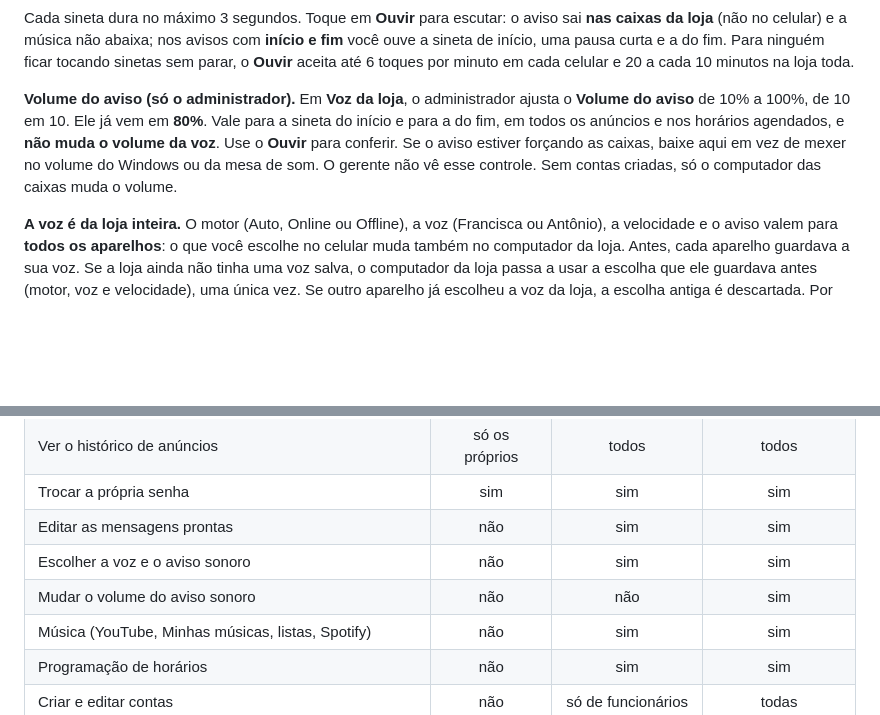
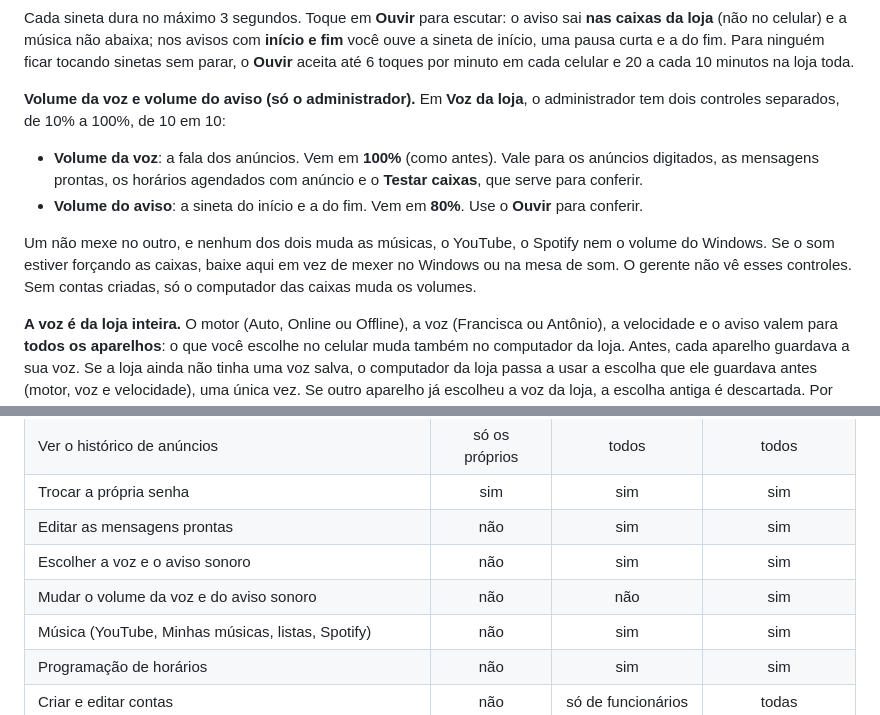
Before and after one commit to arturgabriels779-alt/proclamare, a Markdown page: docs/GUIA.md, 2 parts joined by grey strips. Drawn GitHub-style; blank space fills up the shorter version.

Commit message:
Guia: volume da voz e volume do aviso separados (só o administrador) (v2.8.5)
Co-Authored-By: Claude Opus 5.5 <noreply@anthropic.com>

```diff
--- a/docs/GUIA.md
+++ b/docs/GUIA.md
@@ -574,11 +574,16 @@ celular) e a música não abaixa; nos avisos com **início e fim** você ouve a
 fim. Para ninguém ficar tocando sinetas sem
 parar, o **Ouvir** aceita até 6 toques por minuto em cada celular e 20 a cada 10 minutos na loja toda.
 
-**Volume do aviso (só o administrador).** Em **Voz da loja**, o administrador ajusta o **Volume do aviso** de 10% a
-100%, de 10 em 10. Ele já vem em **80%**. Vale para a sineta do início e para a do fim, em todos os anúncios e nos
-horários agendados, e **não muda o volume da voz**. Use o **Ouvir** para conferir. Se o aviso estiver forçando as caixas,
-baixe aqui em vez de mexer no volume do Windows ou da mesa de som. O gerente não vê esse controle. Sem contas criadas,
-só o computador das caixas muda o volume.
+**Volume da voz e volume do aviso (só o administrador).** Em **Voz da loja**, o administrador tem dois controles
+separados, de 10% a 100%, de 10 em 10:
+
+- **Volume da voz**: a fala dos anúncios. Vem em **100%** (como antes). Vale para os anúncios digitados, as mensagens
+  prontas, os horários agendados com anúncio e o **Testar caixas**, que serve para conferir.
+- **Volume do aviso**: a sineta do início e a do fim. Vem em **80%**. Use o **Ouvir** para conferir.
+
+Um não mexe no outro, e nenhum dos dois muda as músicas, o YouTube, o Spotify nem o volume do Windows. Se o som estiver
+forçando as caixas, baixe aqui em vez de mexer no Windows ou na mesa de som. O gerente não vê esses controles. Sem
+contas criadas, só o computador das caixas muda os volumes.
 
 **A voz é da loja inteira.** O motor (Auto, Online ou Offline), a voz (Francisca ou Antônio), a velocidade e o aviso
 valem para **todos os aparelhos**: o que você escolhe no celular muda também no computador da loja. Antes, cada
@@ -646,7 +651,7 @@ computador da loja livre).
 | Trocar a própria senha | sim | sim | sim |
 | Editar as mensagens prontas | não | sim | sim |
 | Escolher a voz e o aviso sonoro | não | sim | sim |
-| Mudar o volume do aviso sonoro | não | não | sim |
+| Mudar o volume da voz e do aviso sonoro | não | não | sim |
 | Música (YouTube, Minhas músicas, listas, Spotify) | não | sim | sim |
 | Programação de horários | não | sim | sim |
 | Criar e editar contas | não | só de funcionários | todas |
```
